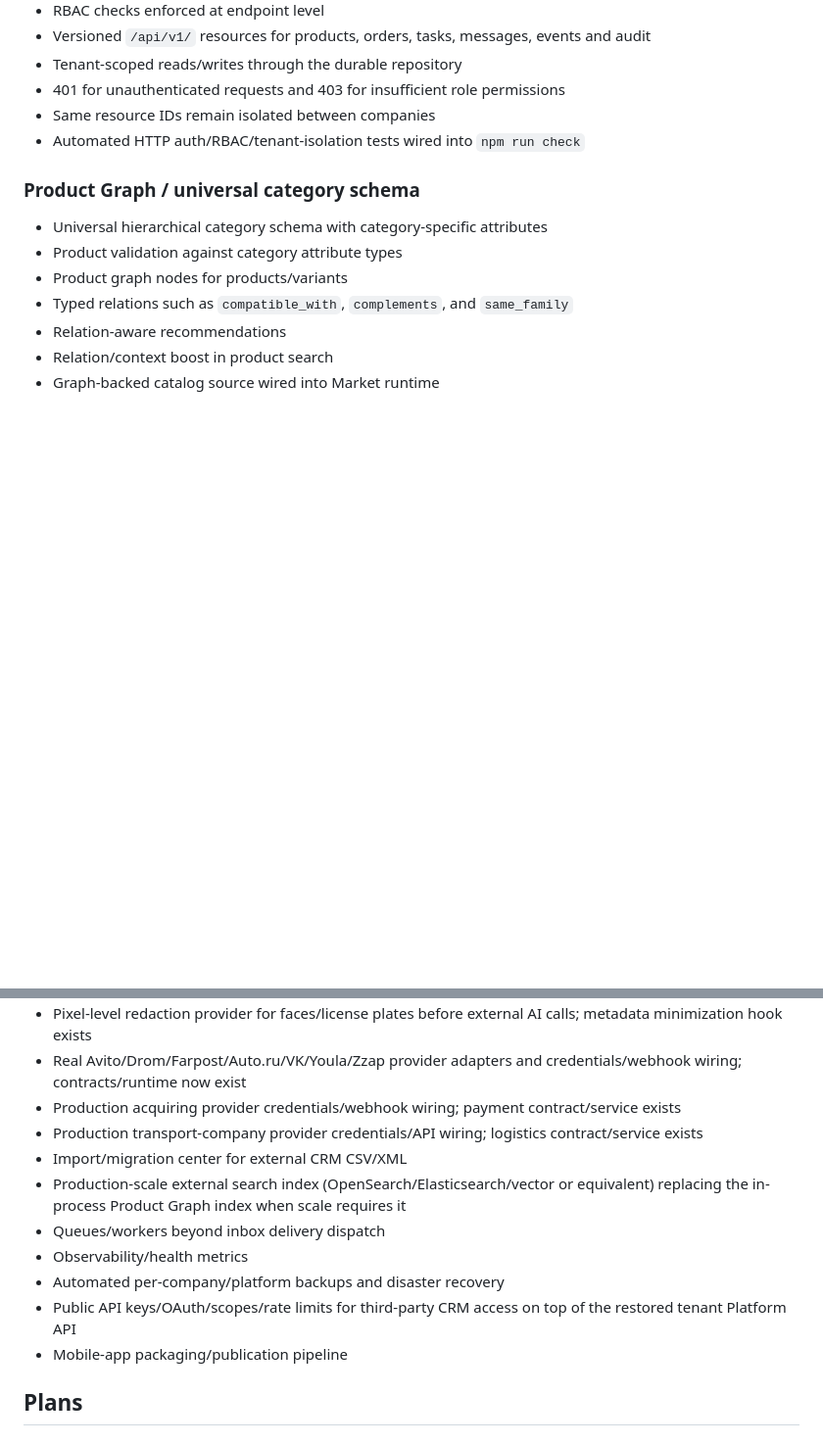
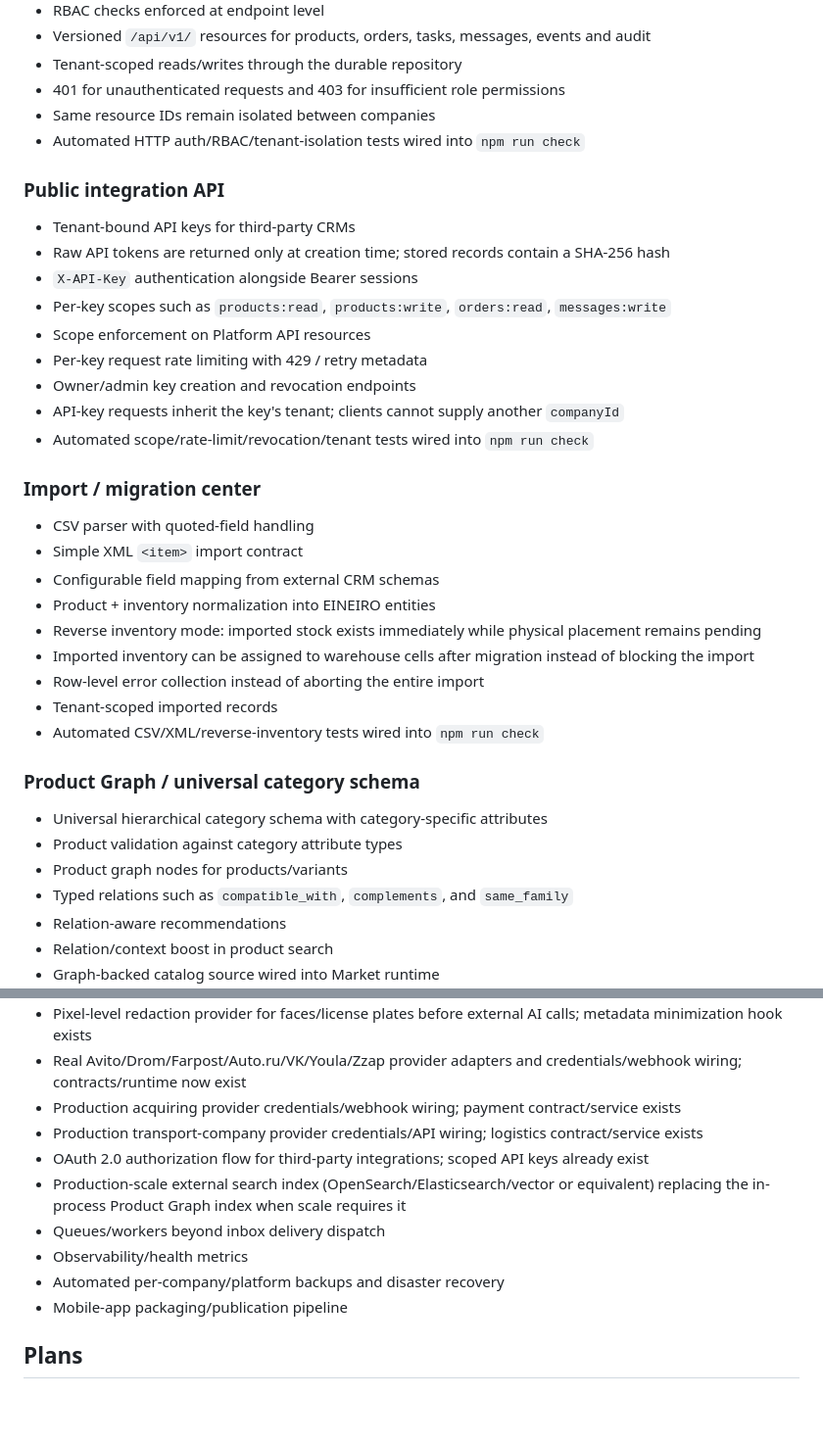
Before and after one commit to vlasov3202-blip1/EP-Base, a Markdown page: RECOVERY_MANIFEST.md, 2 parts joined by grey strips. Shown at 98% size. Drawn GitHub-style; blank space fills up the shorter version.

Commit message:
Mark API keys scopes rate limits and migration center restored

```diff
--- a/RECOVERY_MANIFEST.md
+++ b/RECOVERY_MANIFEST.md
@@ -104,6 +104,28 @@ Status source of truth after repository-history loss. A feature is considered **
 - Same resource IDs remain isolated between companies
 - Automated HTTP auth/RBAC/tenant-isolation tests wired into `npm run check`
 
+### Public integration API
+- Tenant-bound API keys for third-party CRMs
+- Raw API tokens are returned only at creation time; stored records contain a SHA-256 hash
+- `X-API-Key` authentication alongside Bearer sessions
+- Per-key scopes such as `products:read`, `products:write`, `orders:read`, `messages:write`
+- Scope enforcement on Platform API resources
+- Per-key request rate limiting with 429 / retry metadata
+- Owner/admin key creation and revocation endpoints
+- API-key requests inherit the key's tenant; clients cannot supply another `companyId`
+- Automated scope/rate-limit/revocation/tenant tests wired into `npm run check`
+
+### Import / migration center
+- CSV parser with quoted-field handling
+- Simple XML `<item>` import contract
+- Configurable field mapping from external CRM schemas
+- Product + inventory normalization into EINEIRO entities
+- Reverse inventory mode: imported stock exists immediately while physical placement remains pending
+- Imported inventory can be assigned to warehouse cells after migration instead of blocking the import
+- Row-level error collection instead of aborting the entire import
+- Tenant-scoped imported records
+- Automated CSV/XML/reverse-inventory tests wired into `npm run check`
+
 ### Product Graph / universal category schema
 - Universal hierarchical category schema with category-specific attributes
 - Product validation against category attribute types
@@ -204,12 +226,11 @@ These were part of the agreed product but still need runtime/provider implementa
 - Real Avito/Drom/Farpost/Auto.ru/VK/Youla/Zzap provider adapters and credentials/webhook wiring; contracts/runtime now exist
 - Production acquiring provider credentials/webhook wiring; payment contract/service exists
 - Production transport-company provider credentials/API wiring; logistics contract/service exists
-- Import/migration center for external CRM CSV/XML
+- OAuth 2.0 authorization flow for third-party integrations; scoped API keys already exist
 - Production-scale external search index (OpenSearch/Elasticsearch/vector or equivalent) replacing the in-process Product Graph index when scale requires it
 - Queues/workers beyond inbox delivery dispatch
 - Observability/health metrics
 - Automated per-company/platform backups and disaster recovery
-- Public API keys/OAuth/scopes/rate limits for third-party CRM access on top of the restored tenant Platform API
 - Mobile-app packaging/publication pipeline
 
 ## Plans
```
